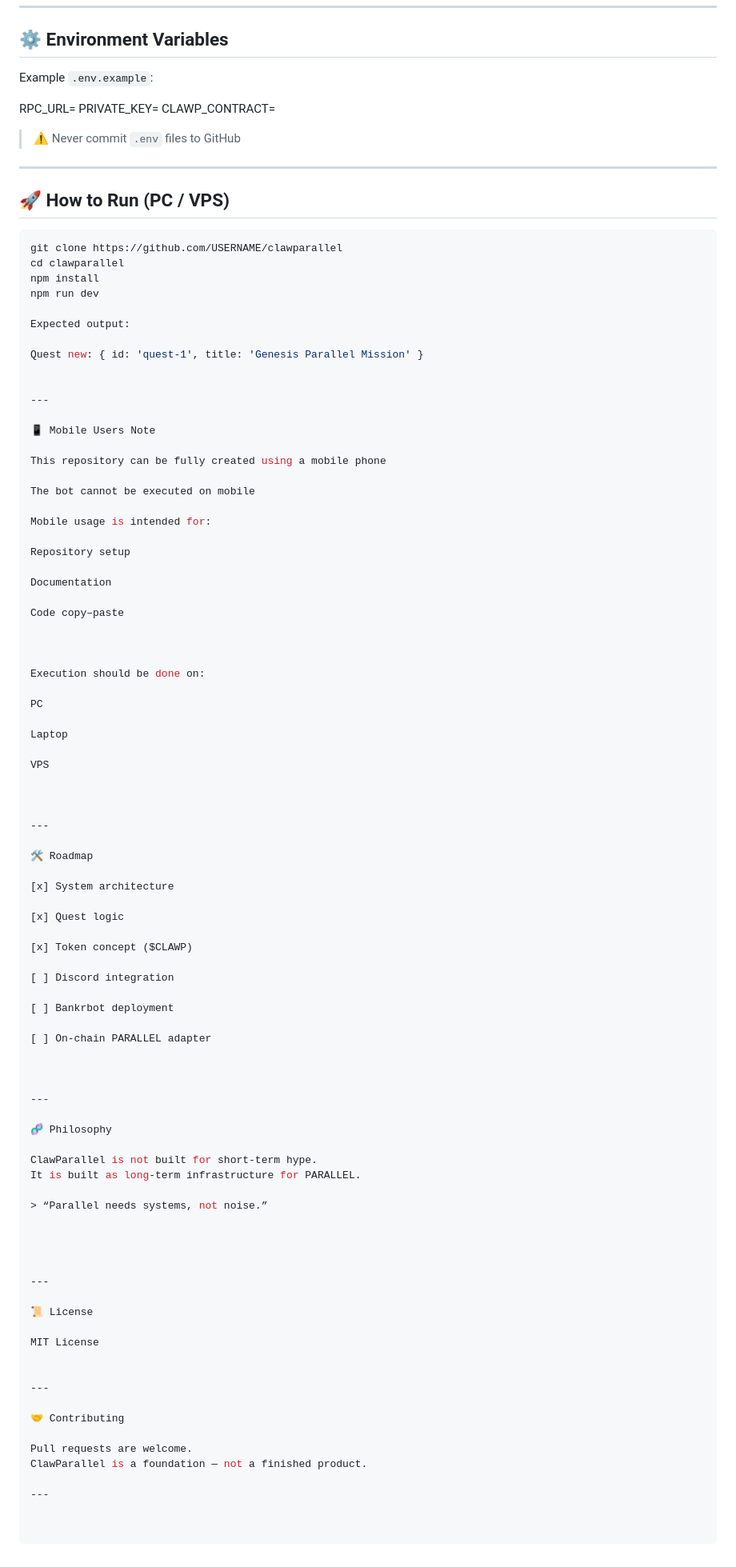
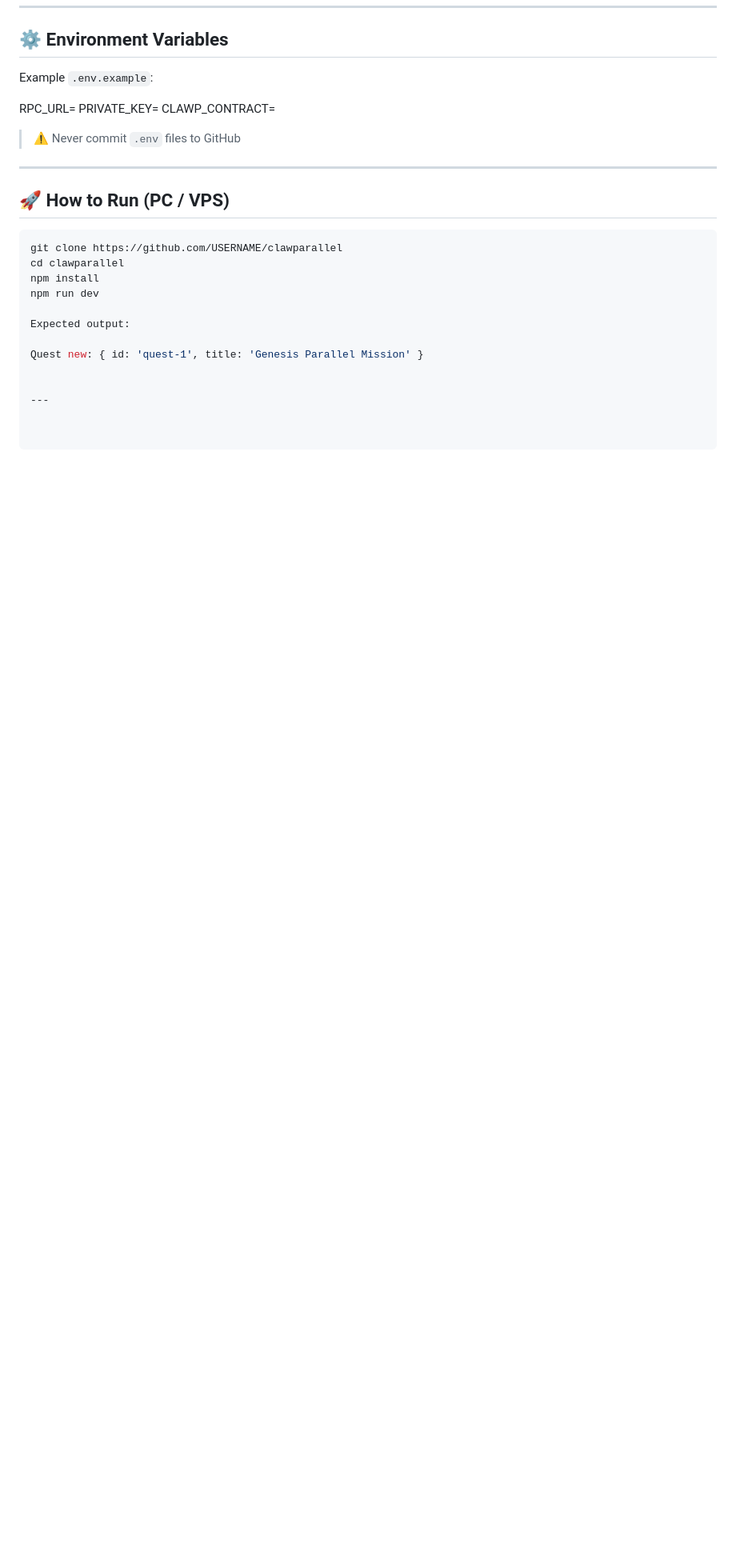
Before and after one commit to ClawParallel/clawparallel, a Markdown page: README.md, the part around the change. Shown at 80% size. Drawn GitHub-style; blank space fills up the shorter version.

```diff
--- a/README.md
+++ b/README.md
@@ -130,75 +130,3 @@ Quest new: { id: 'quest-1', title: 'Genesis Parallel Mission' }
 
 
 ---
-
-📱 Mobile Users Note
-
-This repository can be fully created using a mobile phone
-
-The bot cannot be executed on mobile
-
-Mobile usage is intended for:
-
-Repository setup
-
-Documentation
-
-Code copy–paste
-
-
-
-Execution should be done on:
-
-PC
-
-Laptop
-
-VPS
-
-
-
----
-
-🛠 Roadmap
-
-[x] System architecture
-
-[x] Quest logic
-
-[x] Token concept ($CLAWP)
-
-[ ] Discord integration
-
-[ ] Bankrbot deployment
-
-[ ] On-chain PARALLEL adapter
-
-
-
----
-
-🧬 Philosophy
-
-ClawParallel is not built for short-term hype.
-It is built as long-term infrastructure for PARALLEL.
-
-> “Parallel needs systems, not noise.”
-
-
-
-
----
-
-📜 License
-
-MIT License
-
-
----
-
-🤝 Contributing
-
-Pull requests are welcome.
-ClawParallel is a foundation — not a finished product.
-
----
```
